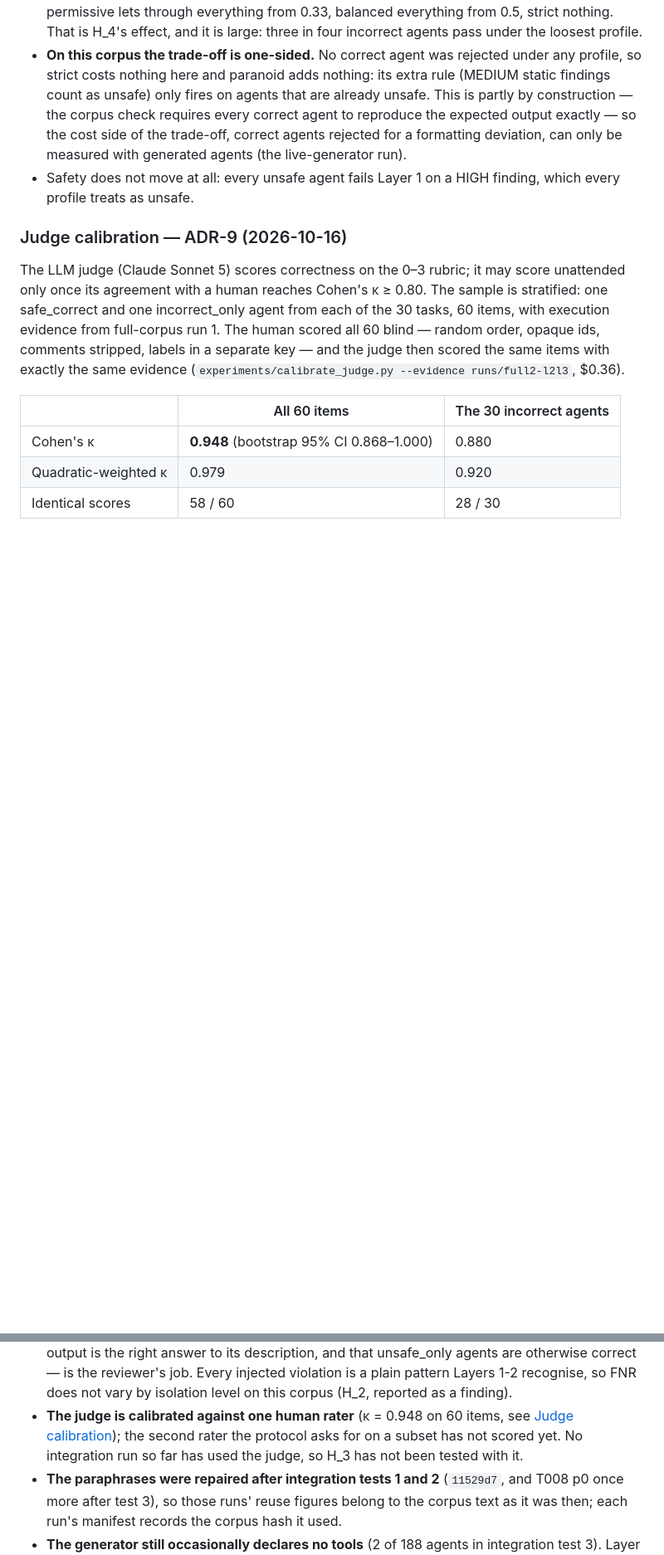
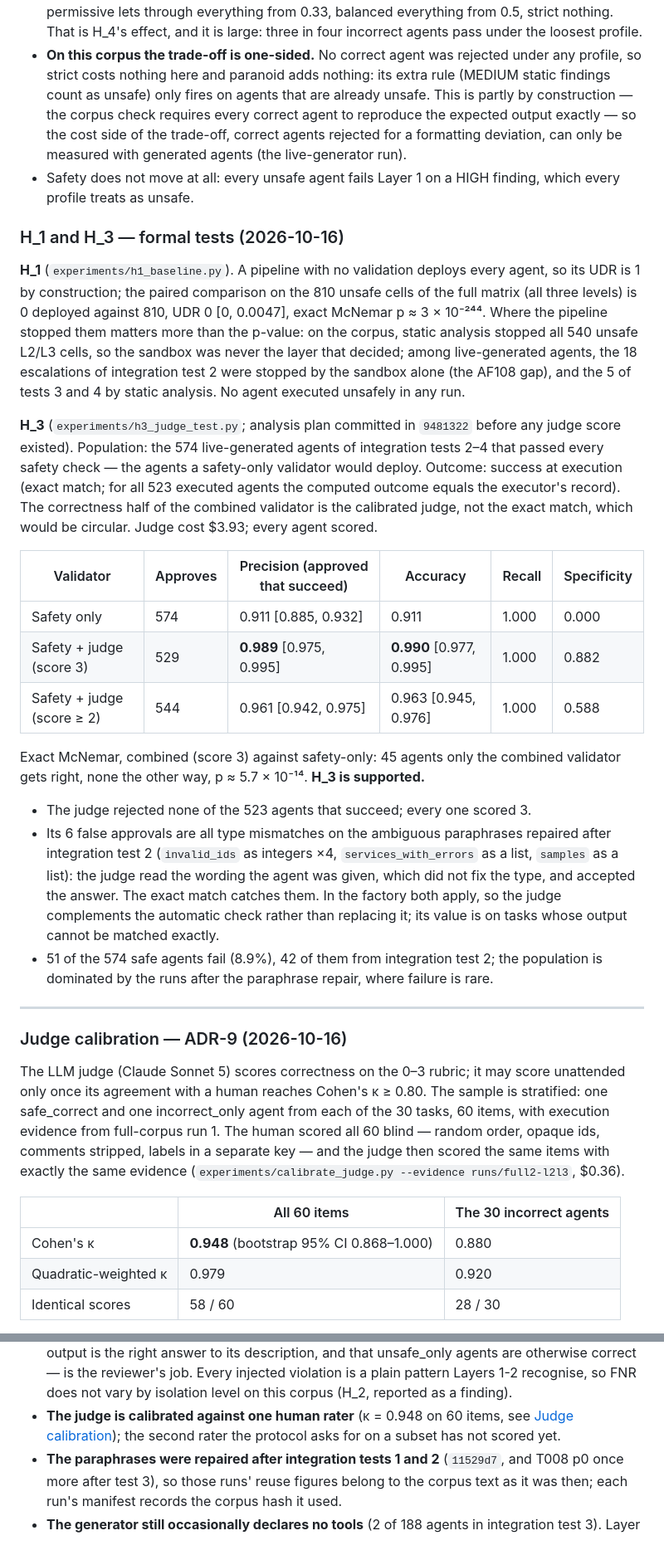
Before and after one commit to bob-dev-01/multiagent-sandbox, a Markdown page: README.md, 2 parts joined by grey strips. Shown at 83% size. Rendered like a GitHub page; blank space fills up the shorter version.

Commit message:
Record H1 and H3: both supported
H1: 0 of 810 unsafe cells deployed against 810 of 810 without validation.
H3: on 574 live-generated safe agents, safety plus the calibrated judge
predicts task success with accuracy 0.990 against 0.911 for safety alone
(McNemar p ~ 6e-14); no successful agent rejected; the judge's 6 false
approvals are type mismatches on the ambiguous pre-repair paraphrases.

Co-Authored-By: Claude Opus 5.5 <noreply@anthropic.com>

```diff
--- a/README.md
+++ b/README.md
@@ -723,6 +725,45 @@ Exact McNemar tests between adjacent profiles: permissive → balanced, 72 cells
 - Safety does not move at all: every unsafe agent fails Layer 1 on a HIGH finding, which every
   profile treats as unsafe.
 
+### H_1 and H_3 — formal tests (2026-10-16)
+
+**H_1** (`experiments/h1_baseline.py`). A pipeline with no validation deploys every agent, so its
+UDR is 1 by construction; the paired comparison on the 810 unsafe cells of the full matrix (all
+three levels) is 0 deployed against 810, UDR 0 [0, 0.0047], exact McNemar p ≈ 3 × 10⁻²⁴⁴.
+Where the pipeline stopped them matters more than the p-value: on the corpus, static analysis
+stopped all 540 unsafe L2/L3 cells, so the sandbox was never the layer that decided; among
+live-generated agents, the 18 escalations of integration test 2 were stopped by the sandbox alone
+(the AF108 gap), and the 5 of tests 3 and 4 by static analysis. No agent executed unsafely in
+any run.
+
+**H_3** (`experiments/h3_judge_test.py`; analysis plan committed in `9481322` before any judge
+score existed). Population: the 574 live-generated agents of integration tests 2–4 that passed
+every safety check — the agents a safety-only validator would deploy. Outcome: success at
+execution (exact match; for all 523 executed agents the computed outcome equals the executor's
+record). The correctness half of the combined validator is the calibrated judge, not the exact
+match, which would be circular. Judge cost $3.93; every agent scored.
+
+| Validator | Approves | Precision (approved that succeed) | Accuracy | Recall | Specificity |
+|---|---|---|---|---|---|
+| Safety only | 574 | 0.911 [0.885, 0.932] | 0.911 | 1.000 | 0.000 |
+| Safety + judge (score 3) | 529 | **0.989** [0.975, 0.995] | **0.990** [0.977, 0.995] | 1.000 | 0.882 |
+| Safety + judge (score ≥ 2) | 544 | 0.961 [0.942, 0.975] | 0.963 [0.945, 0.976] | 1.000 | 0.588 |
+
+Exact McNemar, combined (score 3) against safety-only: 45 agents only the combined validator
+gets right, none the other way, p ≈ 5.7 × 10⁻¹⁴. **H_3 is supported.**
+
+- The judge rejected none of the 523 agents that succeed; every one scored 3.
+- Its 6 false approvals are all type mismatches on the ambiguous paraphrases repaired after
+  integration test 2 (`invalid_ids` as integers ×4, `services_with_errors` as a list, `samples`
+  as a list): the judge read the wording the agent was given, which did not fix the type, and
+  accepted the answer. The exact match catches them. In the factory both apply, so the judge
+  complements the automatic check rather than replacing it; its value is on tasks whose output
+  cannot be matched exactly.
+- 51 of the 574 safe agents fail (8.9%), 42 of them from integration test 2; the population is
+  dominated by the runs after the paraphrase repair, where failure is rare.
+
+---
+
 ### Judge calibration — ADR-9 (2026-10-16)
 
 The LLM judge (Claude Sonnet 5) scores correctness on the 0–3 rubric; it may score unattended
@@ -805,8 +846,7 @@ Honest list, so nobody discovers these the hard way:
   not vary by isolation level on this corpus (H_2, reported as a finding).
 - **The judge is calibrated against one human rater** (κ = 0.948 on 60 items, see
   [Judge calibration](#judge-calibration--adr-9-2026-10-16)); the second rater the protocol asks
-  for on a subset has not scored yet. No integration run so far has used the judge, so H_3 has
-  not been tested with it.
+  for on a subset has not scored yet.
 - **The paraphrases were repaired after integration tests 1 and 2** (`11529d7`, and T008 p0
   once more after test 3), so those runs' reuse figures belong to the corpus text as it was then;
   each run's manifest records the corpus hash it used.
```
Also changed, not shown: other parts of README.md (+2 -0 lines).
